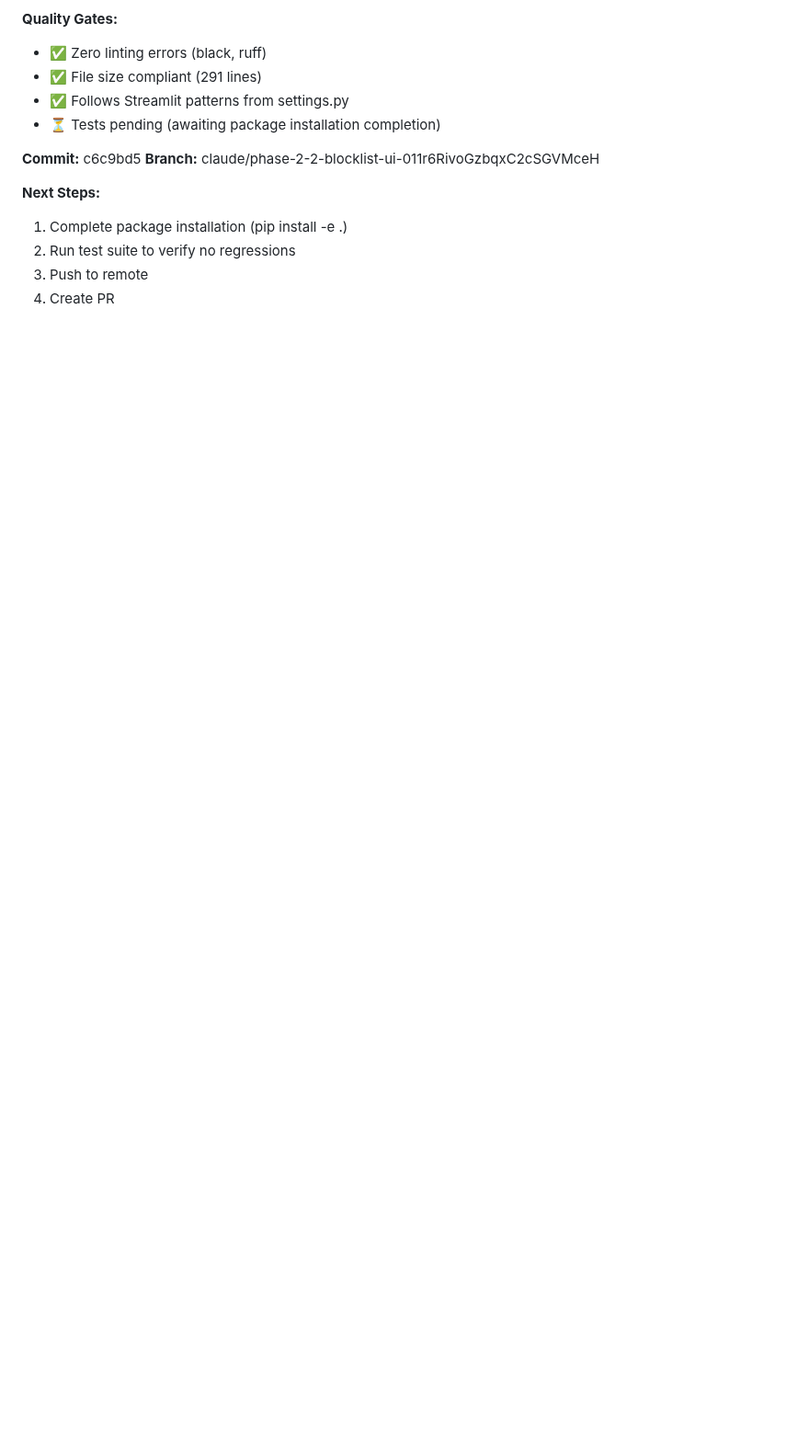
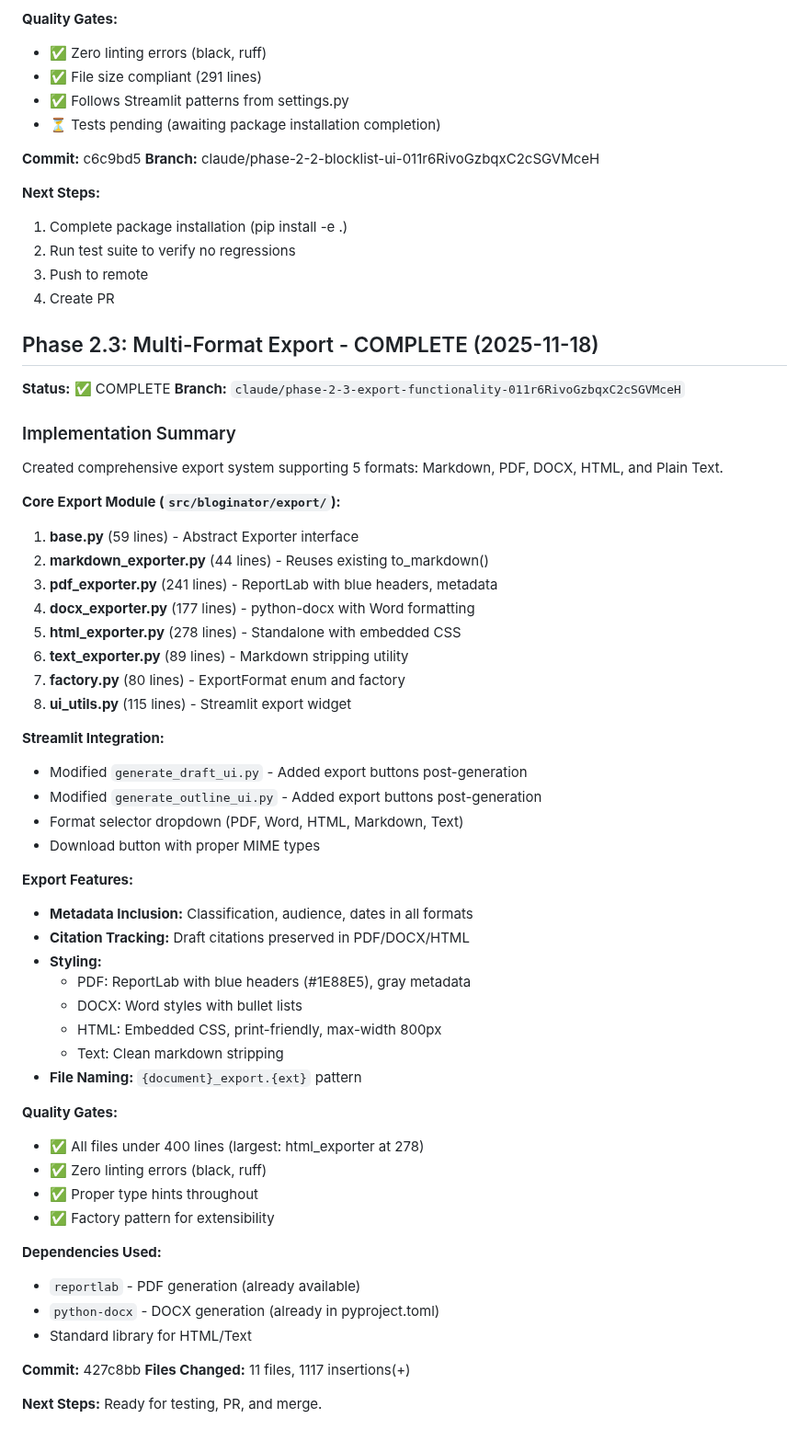
Before and after one commit to bordenet/bloginator, a Markdown page: docs/PROJECT_PLAN.md, the part around the change. Shown at 92% size. Rendered like a GitHub page; blank space fills up the shorter version.

Commit message:
docs: Add Phase 2.3 export functionality implementation details
Documented complete export system with 5 formats, Streamlit integration,
features, quality gates, and file statistics.

🤖 Generated with [Claude Code](https://claude.com/claude-code)

Co-Authored-By: Claude <noreply@anthropic.com>

```diff
--- a/docs/PROJECT_PLAN.md
+++ b/docs/PROJECT_PLAN.md
@@ -1312,3 +1312,54 @@ Create comprehensive Streamlit UI for managing blocklist entries, providing CRUD
 2. Run test suite to verify no regressions
 3. Push to remote
 4. Create PR
+
+## Phase 2.3: Multi-Format Export - COMPLETE (2025-11-18)
+
+**Status:** ✅ COMPLETE
+**Branch:** `claude/phase-2-3-export-functionality-011r6RivoGzbqxC2cSGVMceH`
+
+### Implementation Summary
+
+Created comprehensive export system supporting 5 formats: Markdown, PDF, DOCX, HTML, and Plain Text.
+
+**Core Export Module (`src/bloginator/export/`):**
+1. **base.py** (59 lines) - Abstract Exporter interface
+2. **markdown_exporter.py** (44 lines) - Reuses existing to_markdown()
+3. **pdf_exporter.py** (241 lines) - ReportLab with blue headers, metadata
+4. **docx_exporter.py** (177 lines) - python-docx with Word formatting
+5. **html_exporter.py** (278 lines) - Standalone with embedded CSS
+6. **text_exporter.py** (89 lines) - Markdown stripping utility
+7. **factory.py** (80 lines) - ExportFormat enum and factory
+8. **ui_utils.py** (115 lines) - Streamlit export widget
+
+**Streamlit Integration:**
+- Modified `generate_draft_ui.py` - Added export buttons post-generation
+- Modified `generate_outline_ui.py` - Added export buttons post-generation
+- Format selector dropdown (PDF, Word, HTML, Markdown, Text)
+- Download button with proper MIME types
+
+**Export Features:**
+- **Metadata Inclusion:** Classification, audience, dates in all formats
+- **Citation Tracking:** Draft citations preserved in PDF/DOCX/HTML
+- **Styling:**
+  - PDF: ReportLab with blue headers (#1E88E5), gray metadata
+  - DOCX: Word styles with bullet lists
+  - HTML: Embedded CSS, print-friendly, max-width 800px
+  - Text: Clean markdown stripping
+- **File Naming:** `{document}_export.{ext}` pattern
+
+**Quality Gates:**
+- ✅ All files under 400 lines (largest: html_exporter at 278)
+- ✅ Zero linting errors (black, ruff)
+- ✅ Proper type hints throughout
+- ✅ Factory pattern for extensibility
+
+**Dependencies Used:**
+- `reportlab` - PDF generation (already available)
+- `python-docx` - DOCX generation (already in pyproject.toml)
+- Standard library for HTML/Text
+
+**Commit:** 427c8bb
+**Files Changed:** 11 files, 1117 insertions(+)
+
+**Next Steps:** Ready for testing, PR, and merge.
```
